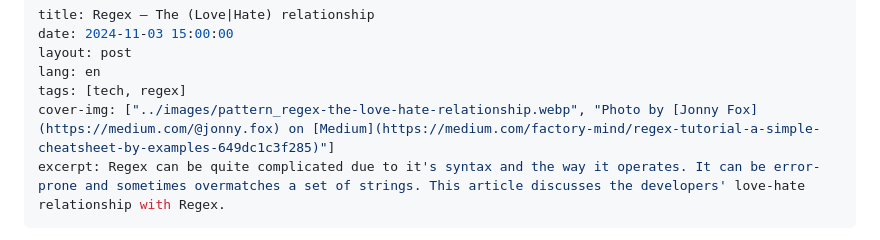
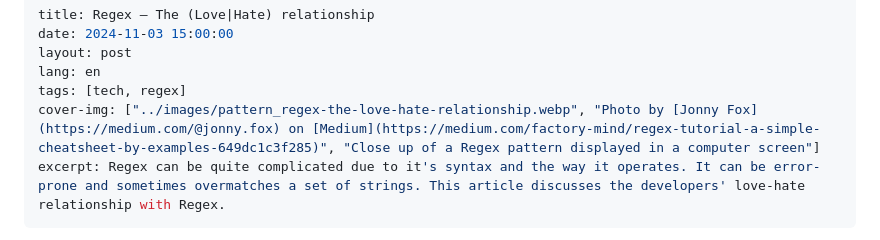
Before and after one commit to libresoul/mysite, a Markdown page: src/blog/regex-the-love-hate-relationship.md, the part around the change. Rendered like a GitHub page.

Commit message:
add alt [regex-the-love-hate-relationship]

```diff
--- a/src/blog/regex-the-love-hate-relationship.md
+++ b/src/blog/regex-the-love-hate-relationship.md
@@ -4,7 +4,7 @@ date: 2024-11-03 15:00:00
 layout: post
 lang: en
 tags: [tech, regex]
-cover-img: ["../images/pattern_regex-the-love-hate-relationship.webp", "Photo by [Jonny Fox](https://medium.com/@jonny.fox) on [Medium](https://medium.com/factory-mind/regex-tutorial-a-simple-cheatsheet-by-examples-649dc1c3f285)"]
+cover-img: ["../images/pattern_regex-the-love-hate-relationship.webp", "Photo by [Jonny Fox](https://medium.com/@jonny.fox) on [Medium](https://medium.com/factory-mind/regex-tutorial-a-simple-cheatsheet-by-examples-649dc1c3f285)", "Close up of a Regex pattern displayed in a computer screen"]
 excerpt: Regex can be quite complicated due to it's syntax and the way it operates. It can be error-prone and sometimes overmatches a set of strings. This article discusses the developers' love-hate relationship with Regex.
 ---
 
```
